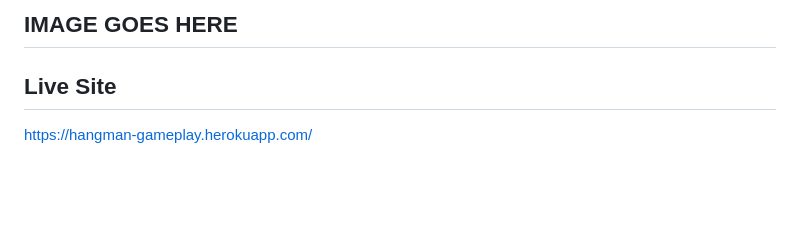
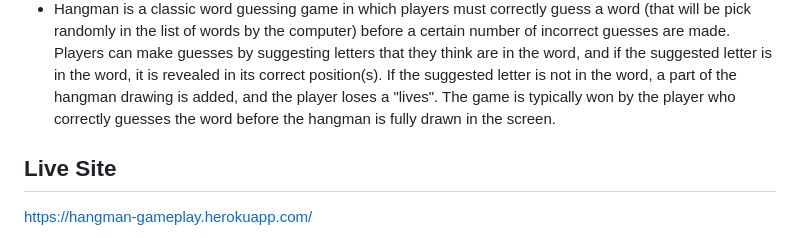
Before and after one commit to Giov3ss/Hangman-Game, a Markdown page: README.md, the part around one of its changes. GitHub-like rendering; blank space fills up the shorter version.

```diff
--- a/README.md
+++ b/README.md
@@ -3,6 +4,5 @@
 
-
-## IMAGE GOES HERE
+- Hangman is a classic word guessing game in which players must correctly guess a word (that will be pick randomly in the list of words by the computer) before a certain number of incorrect guesses are made. Players can make guesses by suggesting letters that they think are in the word, and if the suggested letter is in the word, it is revealed in its correct position(s). If the suggested letter is not in the word, a part of the hangman drawing is added, and the player loses a "lives". The game is typically won by the player who correctly guesses the word before the hangman is fully drawn in the screen.
 
 ## Live Site
 [https://hangman-gameplay.herokuapp.com/](https://hangman-gameplay.herokuapp.com/)
```
Also changed, not shown: other parts of README.md (+1 -0 lines).
